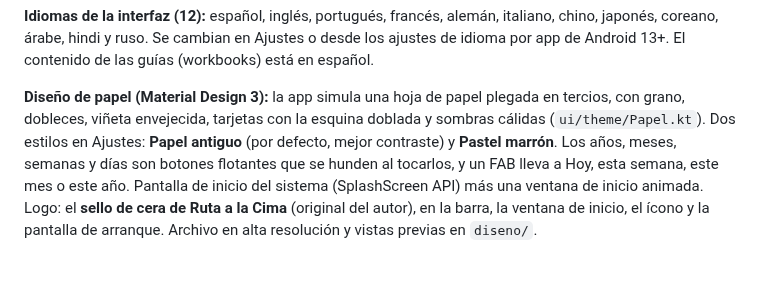
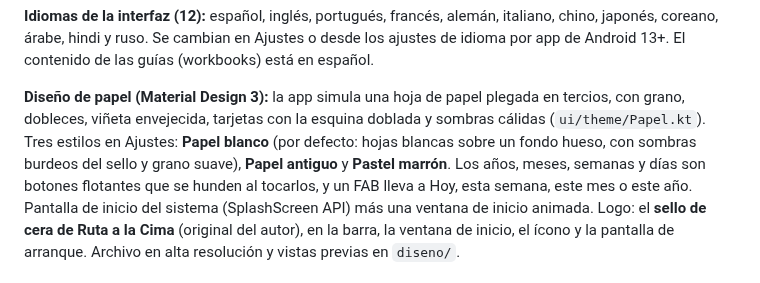
Before and after one commit to PassBri/rutacima, a Markdown page: README.md, the part around the change. Drawn GitHub-style.

```diff
--- a/README.md
+++ b/README.md
@@ -26,7 +26,8 @@ El contenido de las guías (workbooks) está en español.
 
 **Diseño de papel (Material Design 3):** la app simula una hoja de papel plegada en tercios, con grano,
 dobleces, viñeta envejecida, tarjetas con la esquina doblada y sombras cálidas (`ui/theme/Papel.kt`).
-Dos estilos en Ajustes: **Papel antiguo** (por defecto, mejor contraste) y **Pastel marrón**. Los años,
+Tres estilos en Ajustes: **Papel blanco** (por defecto: hojas blancas sobre un fondo hueso, con sombras
+burdeos del sello y grano suave), **Papel antiguo** y **Pastel marrón**. Los años,
 meses, semanas y días son botones flotantes que se hunden al tocarlos, y un FAB lleva a Hoy, esta semana,
 este mes o este año. Pantalla de inicio del sistema (SplashScreen API) más una ventana de inicio animada.
 Logo: el **sello de cera de Ruta a la Cima** (original del autor), en la barra, la ventana de inicio, el ícono
```
Also changed, not shown: diseno/RutaCima_papel_blanco.png (added), 17 other files.
